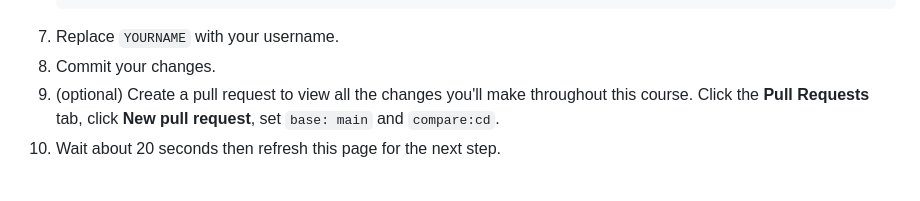
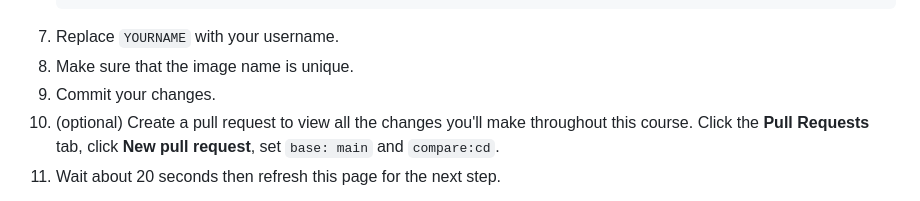
Before and after one commit to skills/publish-packages, a Markdown page: README.md, the part around the change. GitHub-like rendering; folded sections open.

Commit message:
Add an instruction to Step 1

````diff
--- a/README.md
+++ b/README.md
@@ -108,6 +108,7 @@ We'll start by creating the workflow file to publish a Docker image to GitHub Pa
              tags: ${{ steps.meta.outputs.tags }}
    ```
 1. Replace `YOURNAME` with your username.
+1. Make sure that the image name is unique.
 1. Commit your changes.
 1. (optional) Create a pull request to view all the changes you'll make throughout this course. Click the **Pull Requests** tab, click **New pull request**, set `base: main` and `compare:cd`.
 1. Wait about 20 seconds then refresh this page for the next step.
````
